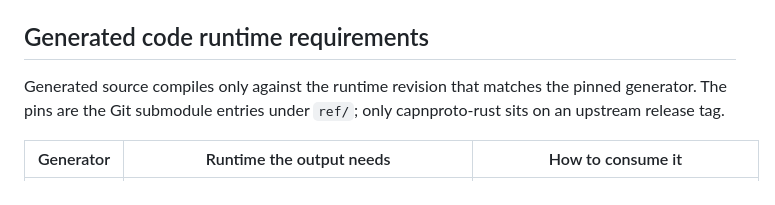
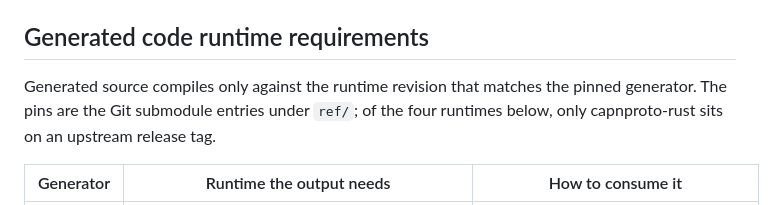
Before and after one commit to nullstyle/capnpc-wasm, a Markdown page: generators/README.md, the part around the change. Drawn GitHub-style.

```diff
--- a/generators/README.md
+++ b/generators/README.md
@@ -19,8 +19,8 @@ under `tests/hosts/`.
 ## Generated code runtime requirements
 
 Generated source compiles only against the runtime revision that matches the
-pinned generator. The pins are the Git submodule entries under `ref/`; only
-capnproto-rust sits on an upstream release tag.
+pinned generator. The pins are the Git submodule entries under `ref/`; of the
+four runtimes below, only capnproto-rust sits on an upstream release tag.
 
 | Generator     | Runtime the output needs                                                                                                                                                                                                | How to consume it                                                                                                                                                                                                                                                  |
 | ------------- | ----------------------------------------------------------------------------------------------------------------------------------------------------------------------------------------------------------------------- | ------------------------------------------------------------------------------------------------------------------------------------------------------------------------------------------------------------------------------------------------------------------ |
```
Also changed, not shown: AGENTS.md (+2 -2 lines), CONTRIBUTING.md (+5 -4 lines).
